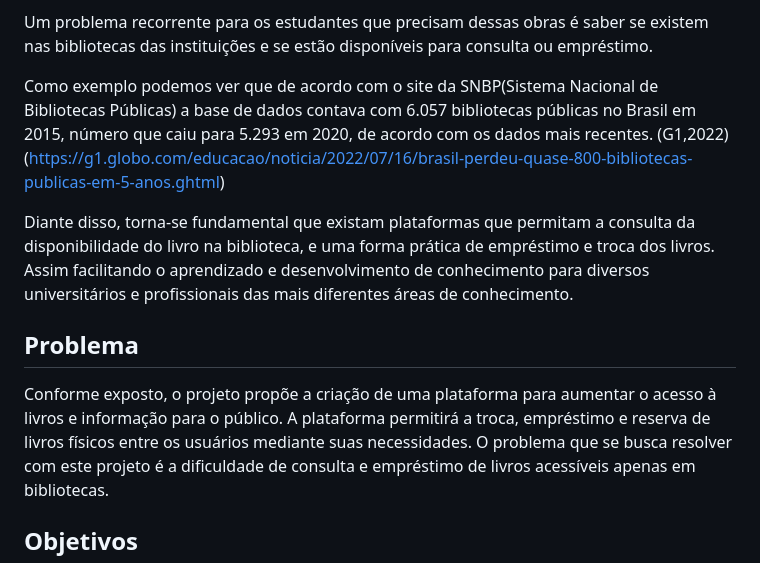
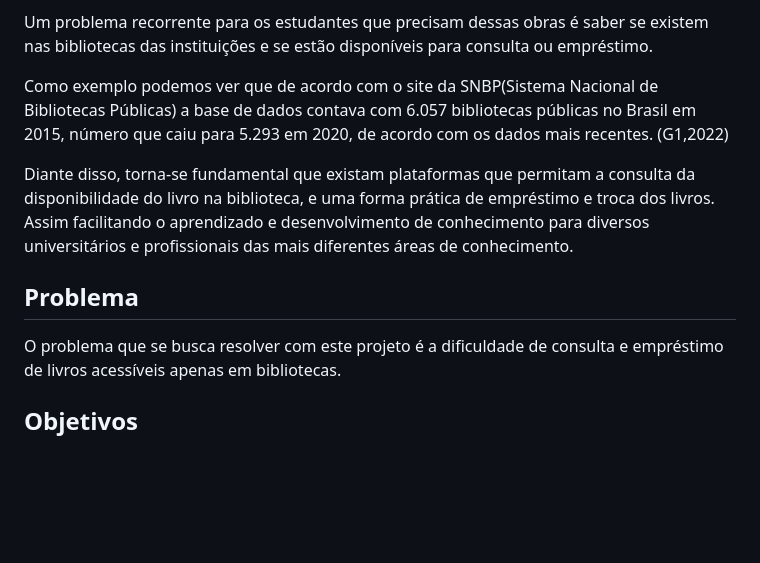
Before and after one commit to ICEI-PUC-Minas-PMV-ADS/pmv-ads-2023-2-e2-proj-int-t1-time1-projetobiblioteca, a Markdown page: DOCS/01-Documentação de Contexto.md, the part around the change. GitHub-like rendering; blank space fills up the shorter version.

```diff
--- a/DOCS/01-Documentação de Contexto.md
+++ b/DOCS/01-Documentação de Contexto.md
@@ -7,13 +7,11 @@ Nem todo o conhecimento está disponível de forma gratuita ou digital. Ainda ex
 Um problema recorrente para os estudantes que precisam dessas obras é saber se existem nas bibliotecas das instituições e se estão disponíveis para consulta ou empréstimo.
 
 Como exemplo podemos ver que de acordo com o site da SNBP(Sistema Nacional de Bibliotecas Públicas)  a base de dados contava com 6.057 bibliotecas públicas no Brasil em 2015, número que caiu para 5.293 em 2020, de acordo com os dados mais recentes. (G1,2022)
-(https://g1.globo.com/educacao/noticia/2022/07/16/brasil-perdeu-quase-800-bibliotecas-publicas-em-5-anos.ghtml)
 
 Diante disso, torna-se fundamental que existam plataformas que permitam a consulta da disponibilidade do livro na biblioteca, e uma forma prática de empréstimo e troca dos livros. Assim facilitando o aprendizado e desenvolvimento de conhecimento para diversos universitários e profissionais das mais diferentes áreas de conhecimento.
 
 ## Problema
 
-Conforme exposto, o projeto propõe a criação de uma plataforma para aumentar o acesso à livros e informação para o público. A plataforma permitirá a troca, empréstimo e reserva de livros físicos entre os usuários mediante suas necessidades.
 O problema que se busca resolver com este projeto é a dificuldade de consulta e empréstimo de livros acessíveis apenas em bibliotecas.
 
 ## Objetivos
```
